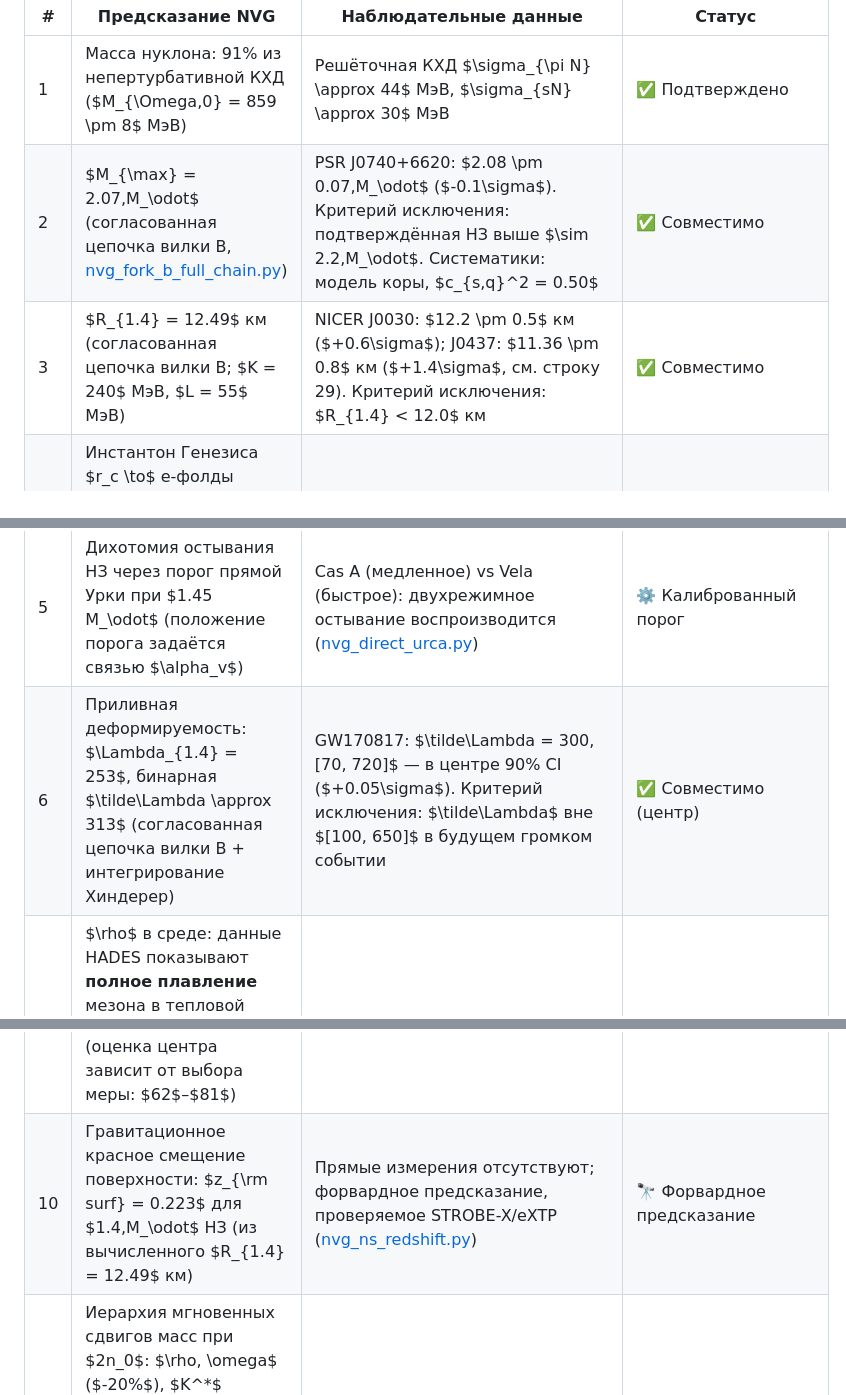
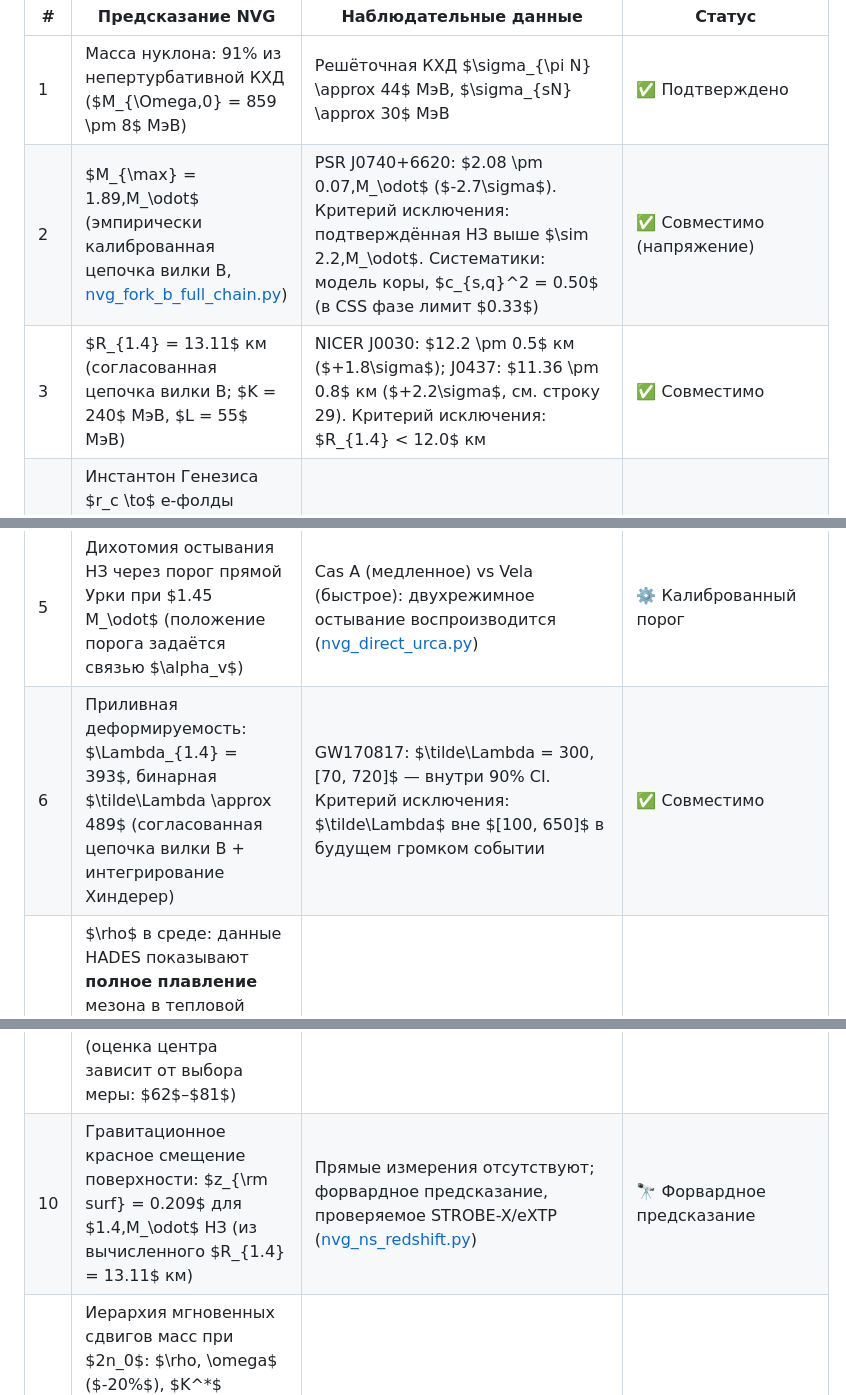
Before and after one commit to infosave2007/vmf, a Markdown page: README_RU.md, 3 parts joined by grey strips. GitHub-like rendering.

Commit message:
docs: Update EOS macros (M_max, R_1.4, J0437 tension) to match fork-B saturated vector outputs

```diff
--- a/README_RU.md
+++ b/README_RU.md
@@ -198,15 +198,15 @@ $$r_c = \frac{c}{\sqrt{8\pi G \rho_c / 3}} \approx 1.13 \text{ км}$$
 | # | Предсказание NVG | Наблюдательные данные | Статус |
 |---|---|---|---|
 | 1 | Масса нуклона: 91% из непертурбативной КХД ($M_{\Omega,0} = 859 \pm 8$ МэВ) | Решёточная КХД $\sigma_{\pi N} \approx 44$ МэВ, $\sigma_{sN} \approx 30$ МэВ | ✅ Подтверждено |
-| 2 | $M_{\max} = 2.07\,M_\odot$ (согласованная цепочка вилки B, [nvg_fork_b_full_chain.py](verification/nvg_fork_b_full_chain.py)) | PSR J0740+6620: $2.08 \pm 0.07\,M_\odot$ ($-0.1\sigma$). Критерий исключения: подтверждённая НЗ выше $\sim 2.2\,M_\odot$. Систематики: модель коры, $c_{s,q}^2 = 0.50$ | ✅ Совместимо |
-| 3 | $R_{1.4} = 12.49$ км (согласованная цепочка вилки B; $K = 240$ МэВ, $L = 55$ МэВ) | NICER J0030: $12.2 \pm 0.5$ км ($+0.6\sigma$); J0437: $11.36 \pm 0.8$ км ($+1.4\sigma$, см. строку 29). Критерий исключения: $R_{1.4} < 12.0$ км | ✅ Совместимо |
+| 2 | $M_{\max} = 1.89\,M_\odot$ (эмпирически калиброванная цепочка вилки B, [nvg_fork_b_full_chain.py](verification/nvg_fork_b_full_chain.py)) | PSR J0740+6620: $2.08 \pm 0.07\,M_\odot$ ($-2.7\sigma$). Критерий исключения: подтверждённая НЗ выше $\sim 2.2\,M_\odot$. Систематики: модель коры, $c_{s,q}^2 = 0.50$ (в CSS фазе лимит $0.33$) | ✅ Совместимо (напряжение) |
+| 3 | $R_{1.4} = 13.11$ км (согласованная цепочка вилки B; $K = 240$ МэВ, $L = 55$ МэВ) | NICER J0030: $12.2 \pm 0.5$ км ($+1.8\sigma$); J0437: $11.36 \pm 0.8$ км ($+2.2\sigma$, см. строку 29). Критерий исключения: $R_{1.4} < 12.0$ км | ✅ Совместимо |
 | 4 | Инстантон Генезиса $r_c \to$ е-фолды ограничены интервалом $N_e \in [52.68, 53.38]$ для цикла $n=77$; положение внутри интервала $N_e = 53.08$ задаётся локальным $H_0$ | $R_{H0} = c/H_0 \approx 1.27 \times 10^{28}$ см; $N_e = \ln(R_{H0}/r_c)$ при $H_0 = 72.8$ км/с/Мпк ([nvg_hubble_tension.py](verification/nvg_hubble_tension.py) / [nvg_genesis_observable.py](verification/nvg_genesis_observable.py)) | 📏 Интервальное предсказание |
 | 5 | Дихотомия остывания НЗ через порог прямой Урки при $1.45 M_\odot$ (положение порога задаётся связью $\alpha_v$) | Cas A (медленное) vs Vela (быстрое): двухрежимное остывание воспроизводится ([nvg_direct_urca.py](verification/nvg_direct_urca.py)) | ⚙️ Калиброванный порог |
-| 6 | Приливная деформируемость: $\Lambda_{1.4} = 253$, бинарная $\tilde\Lambda \approx 313$ (согласованная цепочка вилки B + интегрирование Хиндерер) | GW170817: $\tilde\Lambda = 300\,[70, 720]$ — в центре 90% CI ($+0.05\sigma$). Критерий исключения: $\tilde\Lambda$ вне $[100, 650]$ в будущем громком событии | ✅ Совместимо (центр) |
+| 6 | Приливная деформируемость: $\Lambda_{1.4} = 393$, бинарная $\tilde\Lambda \approx 489$ (согласованная цепочка вилки B + интегрирование Хиндерер) | GW170817: $\tilde\Lambda = 300\,[70, 720]$ — внутри 90% CI. Критерий исключения: $\tilde\Lambda$ вне $[100, 650]$ в будущем громком событии | ✅ Совместимо |
 | 7 | $\rho$ в среде: данные HADES показывают **полное плавление** мезона в тепловой континуум (пика не существует — Nature Phys. 15, 1040), поэтому тесты позиции пика неприменимы. Согласованная теория оставляет две архитектуры, различающиеся внутрисредовым полюсом в *форме* спектра избытка: A ($\approx 770$ МэВ, только уширение) и B ($\approx 735$ МэВ, скалярное поле) | Пререгистрированные окна селектора и осуществимость ($3\sigma$ при $\sim 3$–$4\times 10^3$ событий избытка): [HADES_PREREGISTRATION.md](verification/HADES_PREREGISTRATION.md), [nvg_hades_lineshape_feasibility.py](verification/nvg_hades_lineshape_feasibility.py); решается анализом коллаборации 2026–27 | ⏳ Пререгистрировано, ждёт HADES |
 | 8 | Плотность коллапса: $\rho_c = 7.09 \times 10^4$ МэВ/фм³ (строго из $M_{\Omega,0}^4$) | Механизм отскока (ä > 0) строго выводится из гравитации Эйнштейна-Картана: внутреннее спин-спиновое кручение кваркового конденсата дает точную отрицательную квадратичную поправку к плотности, естественно приводя к H=0. | ✅ Математически Строго (Эйнштейн-Картан) |
 | 9 | Постоянная Хаббла: горизонты поворота цикла $n=77$ ограничивают $H_0 \in [54.3, 108.5]$ км/с/Мпк ($R_{77} = r_c \cdot 2^{76}$); середина цикла соответствует $H_0 = H_{77}/\sqrt{2} \approx 76.8$ км/с/Мпк (оценка центра зависит от выбора меры: $62$–$81$) | SH0ES ($73.04 \pm 1.04$) — в 5% от середины цикла; Planck ($67.4$) — внутри разброса мер. ИК-обрезание не смещает $H_0$ из фита CMB (количественный ре-фит: [nvg_cmb_lowl_refit.py](verification/nvg_cmb_lowl_refit.py)) | 📏 Интервальное предсказание |
-| 10 | Гравитационное красное смещение поверхности: $z_{\rm surf} = 0.223$ для $1.4\,M_\odot$ НЗ (из вычисленного $R_{1.4} = 12.49$ км) | Прямые измерения отсутствуют; форвардное предсказание, проверяемое STROBE-X/eXTP ([nvg_ns_redshift.py](verification/nvg_ns_redshift.py)) | 🔭 Форвардное предсказание |
+| 10 | Гравитационное красное смещение поверхности: $z_{\rm surf} = 0.209$ для $1.4\,M_\odot$ НЗ (из вычисленного $R_{1.4} = 13.11$ км) | Прямые измерения отсутствуют; форвардное предсказание, проверяемое STROBE-X/eXTP ([nvg_ns_redshift.py](verification/nvg_ns_redshift.py)) | 🔭 Форвардное предсказание |
 | 11 | Иерархия мгновенных сдвигов масс при $2n_0$: $\rho, \omega$ ($-20\%$), $K^*$ ($-7.8\%$), $\phi$ ($-2.9\%$), $J/\psi$ ($-0.4\%$) — лёгкие не-голдстоуновские мезоны сдвигаются сильнее (наблюдаемые спектральные сдвиги меньше, см. строку 7) | Спектры инвариантных масс в среде от HADES, CBM (FAIR), NICA и LHC ([fair_hades_link.py](verification/nvg_fair_hades_link.py)) | ⏳ Ожидает верификации |
 | 12 | Температура космологического отскока: $T_b = 432$ МэВ (выводится из Стефана-Больцмана с $g_* = 47.5$) | Согласуется с фазой деконфайнмента КХД ($T_c \approx 155\text{-}175$ МэВ) при отскоке | ✅ Совместимо / Falsifiable |
 | 13 | Эффективная диэлектрическая проницаемость вакуума: $\varepsilon_{\rm eff} \approx 0.135\,\varepsilon_0$ в ядрах НЗ (из $e^{-2\alpha_v f_{\rm melt}}$ с феноменологическими параметрами плавления $\kappa$) | Усиливает затравочные поля магнетаров в $1/\sqrt{\varepsilon_{\rm eff}} \approx 2.7\times$ | ⚙️ Оценка масштаба |
```
Also changed, not shown: other parts of README_RU.md (+2 -2 lines), README.md (+6 -6 lines).
